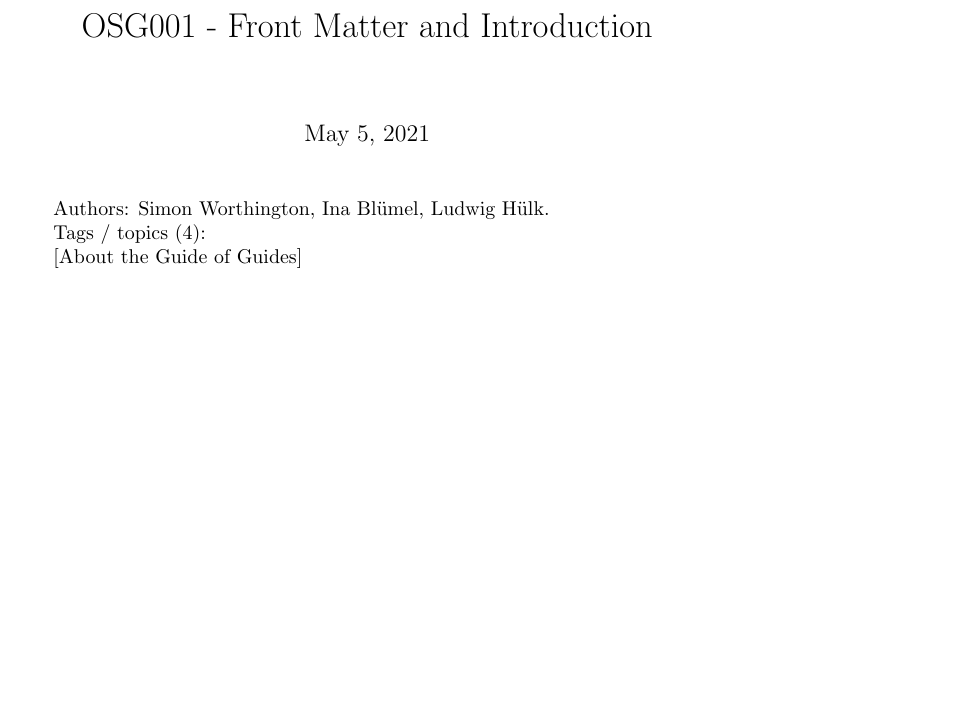
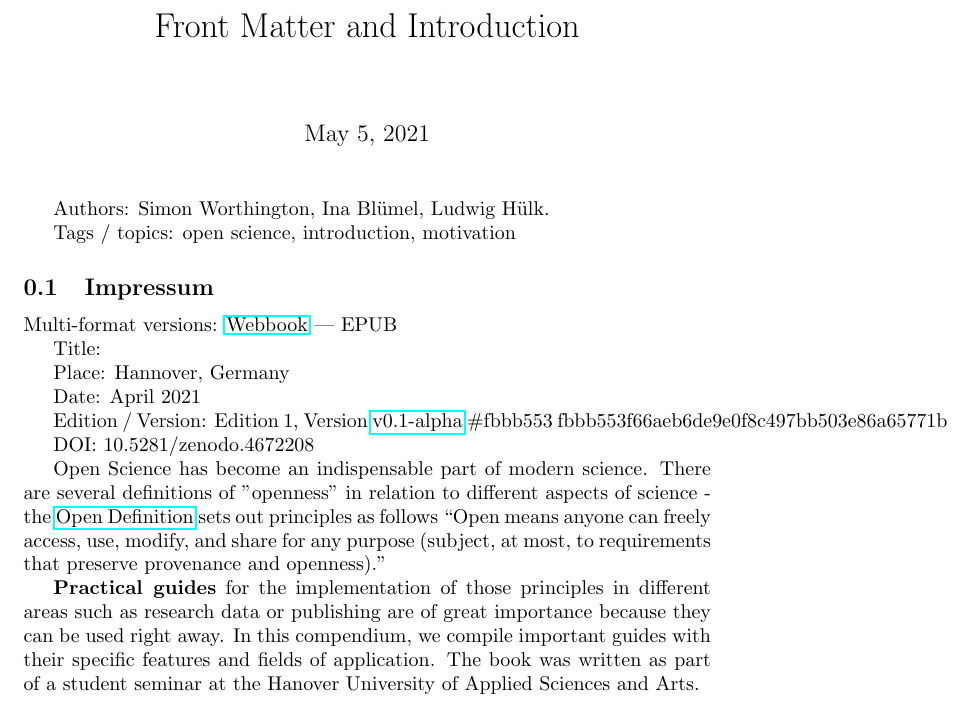
Before and after one commit to TIBHannover/open-science-guide-of-guides, a LaTeX document (latex/chapter-1.tex): part of the page, cut so that both start at the same text, the shorter picture padded with empty space. Compiled offline with pdfLaTeX.

Commit message:
Update from Fidus Writer

```diff
--- a/latex/chapter-1.tex
+++ b/latex/chapter-1.tex
@@ -1,8 +1,9 @@
 \documentclass{article}
 
+\usepackage{hyperref}
 \begin{document}
 
-\title{OSG001 - Front Matter and Introduction}
+\title{Front Matter and Introduction}
 
 \maketitle
 
@@ -10,12 +11,34 @@
 Authors: Simon Worthington, Ina Blümel, Ludwig Hülk.
 
 
-Tags / topics (4):
+Tags / topics: open science, introduction, motivation
 
 
-[About the Guide of Guides]
+\subsection{Impressum}\label{H8810070}
 
 
 
+Multi-format versions: \href{https://vivliostyle.vercel.app/#src=https://tibhannover.github.io/Open-Science-Guides-Collection/html/index.html&bookMode=true}{Webbook} | EPUB
+
+
+Title:
+
+
+Place: Hannover, Germany
+
+
+Date: April 2021
+
+
+Edition / Version: Edition 1, Version \href{https://github.com/TIBHannover/Open-Science-Guides-Collection/releases/tag/v0.1-alpha}{v0.1-alpha} \#fbbb553 fbbb553f66aeb6de9e0f8c497bb503e86a65771b
+
+
+DOI: 10.5281/zenodo.4672208
+
+
+Open Science has become an indispensable part of modern science. There are several definitions of "openness" in relation to different aspects of science - the \href{https://opendefinition.org/}{Open Definition} sets out principles as follows “Open means anyone can freely access, use, modify, and share for any purpose (subject, at most, to requirements that preserve provenance and openness).”
+
+
+\textbf{Practical guides} for the implementation of those principles in different areas such as research data or publishing are of great importance because they can be used right away. In this compendium, we compile important guides with their specific features and fields of application. The book was written as part of a student seminar at the Hanover University of Applied Sciences and Arts.
 
 \end{document}
```
